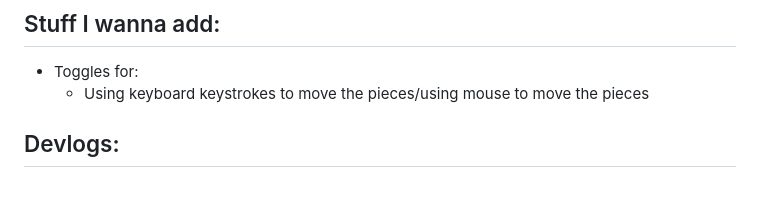
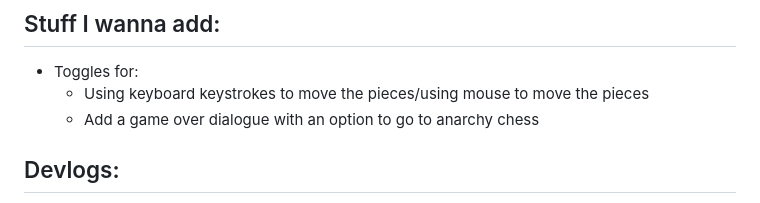
Before and after one commit to ChefYeshpal/webapp-chess, a Markdown page: README.md, the part around the change. Drawn GitHub-style.

```diff
--- a/README.md
+++ b/README.md
@@ -7,6 +7,7 @@ The entire point of this project is to help me in making more interactive websit
 ## Stuff I wanna add:
 - Toggles for:
     - Using keyboard keystrokes to move the pieces/using mouse to move the pieces
+    - Add a game over dialogue with an option to go to anarchy chess
 
 ## Devlogs:
 - 23 Sept 2025
```
